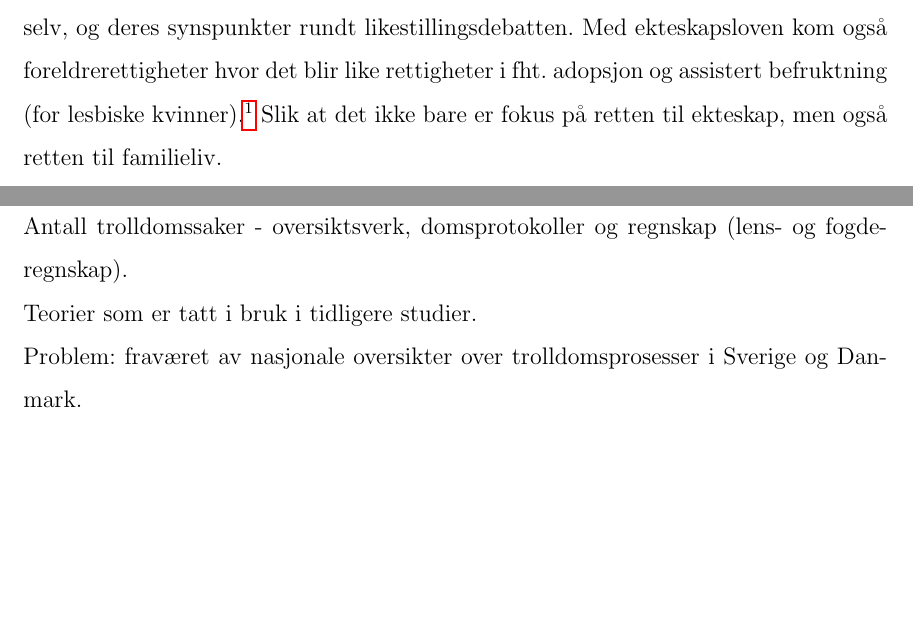
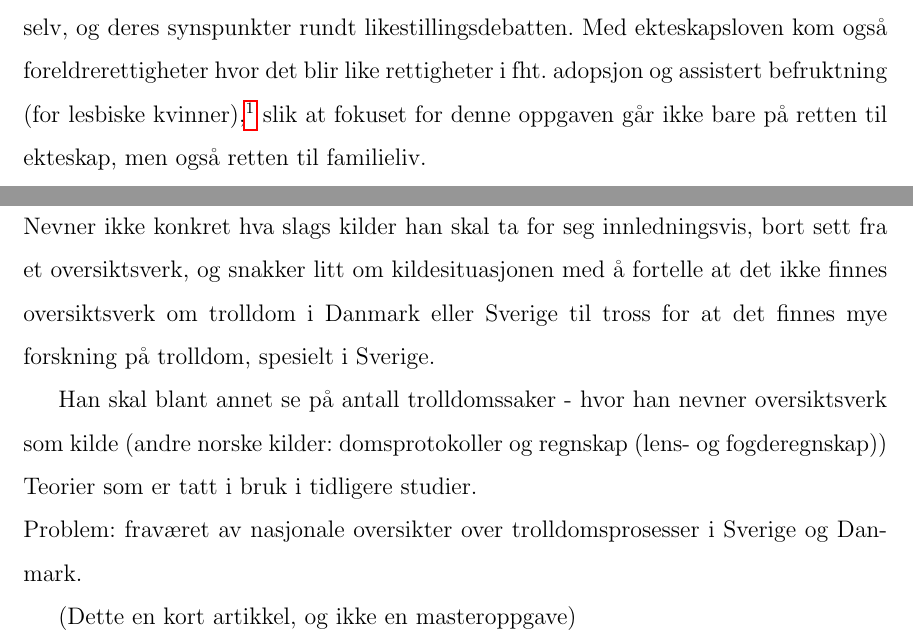
Before and after one commit to arneskj97/HI-411, a LaTeX document (lekse140120.tex): two parts of pages 1 and 3 of 3, joined at a grey line, cut so that both start at the same text, the shorter picture padded with empty space. Compiled offline with pdfLaTeX.

Commit message:
Update lekse140120.tex
Utfylle innhold

```diff
--- a/lekse140120.tex
+++ b/lekse140120.tex
@@ -24,40 +24,53 @@
 \maketitle
 
 \section{Tema og problemstillinger til min masteroppgave}
-Temaet for min masteroppgave er kampen for de homofiles rettigheter med fokus på debatten rundt partnerskapsloven og ekteskapsloven.
-Jeg kommer til å se på hvilke holdninger som fantes/finnes mot homofile, men også hvordan homofile definerer seg selv, og deres synspunkter rundt likestillingsdebatten. Med ekteskapsloven kom også foreldrerettigheter hvor det blir like rettigheter i fht.
-adopsjon og assistert befruktning (for lesbiske  kvinner).\footnote{\url{https://lovdata.no/dokument/LTI/lov/2008-06-27-53}} Slik at
-det ikke bare er fokus på retten til ekteskap, men også retten til familieliv.
+Temaet for min masteroppgave er kampen for de homofiles rettigheter med fokus på debatten rundt partnerskapsloven og
+ekteskapsloven. Jeg kommer til å se på hvilke holdninger som fantes/finnes mot homofile, men også hvordan homofile
+definerer seg selv, og deres synspunkter rundt likestillingsdebatten. Med ekteskapsloven kom også foreldrerettigheter
+hvor det blir like rettigheter i fht. adopsjon og assistert befruktning (for lesbiske  kvinner),\footnote{\url{https://lovdata.no/dokument/LTI/lov/2008-06-27-53}} slik at fokuset for denne oppgaven går ikke bare på retten til ekteskap, men også retten til familieliv.
 
-Problemstillinger for oppgaven er som følger: \textquote{Hva slags holdninger fantes mot homofile i Norge rundt innføring av partnerskapsloven i 1993, og ekteskapsloven i 2008?}, og \textquote{hvordan ser homofile på seg selv, og hva slags meninger har de
-rundt rettigheter knyttet til ekteskap og familieliv?}
+Problemstillinger for oppgaven er som følger: \textquote{Hva slags holdninger fantes mot homofile i Norge rundt
+innføring av partnerskapsloven i 1993, og ekteskapsloven i 2008?}, og \textquote{hvordan ser homofile på seg selv,
+og hva slags meninger har de rundt rettigheter knyttet til ekteskap og familieliv?}
 
 \section{Trolldomsprosessenes opphør i Skandinavia av Gunnar W. Knutsen}
 
 \subsection{Tema, problemstillinger og tese}
 \underline{Tema:} trolldomsprosessene i Skandinavia - dets nedgang og opphør. \\
-\underline{Problemstillinger:} 1) tar for seg utviklingen av trolldomsprosessene i Skandinavia, og 2) forskjellige teorier som
-forklarer trolldomsprosessenes slutt. \\
-\underline{Tese:} lite forskning på nedgang og opphør på trolldomsprosessene pga. antakelse om opplysning, økt kunnskap, rasjonalitet
-og mindre overtro i Europa på 1700-tallet som forklaring.
+\underline{Problemstillinger:} 1) tar for seg utviklingen av trolldomsprosessene i Skandinavia, og 2) forskjellige
+teorier som forklarer trolldomsprosessenes slutt. \\
+\underline{Tese:} lite forskning på nedgang og opphør på trolldomsprosessene pga. antakelse om opplysning, økt
+kunnskap, rasjonalitet og mindre overtro i Europa på 1700-tallet som forklaring.
 
 \subsection{Forskningssituasjon}
-\textquote{De europeiske trolldomsprosessenes nedgang og opphør er et tema som har vært gjenstand for lite forskning, sammenliknet
-med deres begynnelse.}
+\textquote{De europeiske trolldomsprosessenes nedgang og opphør er et tema som har vært gjenstand for lite forskning,
+sammenliknet med deres begynnelse.}
 
-\textquote{Empirien er mangelfull, men det er dog kommet mer kunnskap om sene trolldomsprosesser som ikke tidligere er brukt for å studere selve fenomenets nedgang og slutt. Teoriene som brukes for å forklare at trolldomsprosessene tok slutt, er derimot de samme
-som ble brukt for 25 år siden.}
+\textquote{Empirien er mangelfull, men det er dog kommet mer kunnskap om sene trolldomsprosesser som ikke tidligere
+er brukt for å studere selve fenomenets nedgang og slutt. Teoriene som brukes for å forklare at trolldomsprosessene
+tok slutt, er derimot de samme som ble brukt for 25 år siden.}
 
-I tillegg sier han at de teoriene som har blitt brukt, men også de som fortsatt blir brukt, ikke er tilstrekkelige til å forklare nedgangen og opphøret av trolldomsprosessene. Han peker også på at selv \textquote{ de nyeste standardtekstene om europeiske trolldomsprosesser allerede er utdaterte eller i det minste unøyaktige i sin omtale av Skandinavia.}.
+I tillegg sier han at de teoriene som har blitt brukt, men også de som fortsatt blir brukt, ikke er tilstrekkelige
+til å forklare nedgangen og opphøret av trolldomsprosessene. Han peker også på at selv \textquote{de nyeste
+standardtekstene om europeiske trolldomsprosesser allerede er utdaterte eller i det minste unøyaktige i sin omtale
+av Skandinavia.}.
 
 \subsection{Teoretiske begreper}
 Trolldomsprosess - brudd på trolldomslovgivning. Trolldom som et samlebegrep for overnaturlige forbrytelser.
 
-Også hekseprosess (og hekseri) - underfenomen (gjaldt mer handlinger med et ondt formål, i motsetning til f.eks. helbredelse).
+Også hekseprosess (og hekseri) - underfenomen (gjaldt mer handlinger med et ondt formål, i motsetning til f.eks.
+helbredelse).
 
 \subsection{Kilde og metoder}
-Antall trolldomssaker - oversiktsverk, domsprotokoller og regnskap (lens- og fogderegnskap).\\
+Nevner ikke konkret hva slags kilder han skal ta for seg innledningsvis, bort sett fra et oversiktsverk, og snakker
+litt om kildesituasjonen med å fortelle at det ikke finnes oversiktsverk om trolldom i Danmark eller Sverige til
+tross for at det finnes mye forskning på trolldom, spesielt i Sverige.
+
+Han skal blant annet se på antall trolldomssaker - hvor han nevner oversiktsverk som kilde (andre norske kilder:
+domsprotokoller og regnskap (lens- og fogderegnskap))\\
 Teorier som er tatt i bruk i tidligere studier. \\
 Problem: fraværet av nasjonale oversikter over trolldomsprosesser i Sverige og Danmark.
 
+(Dette en kort artikkel, og ikke en masteroppgave)
+
 \end{document}
```
